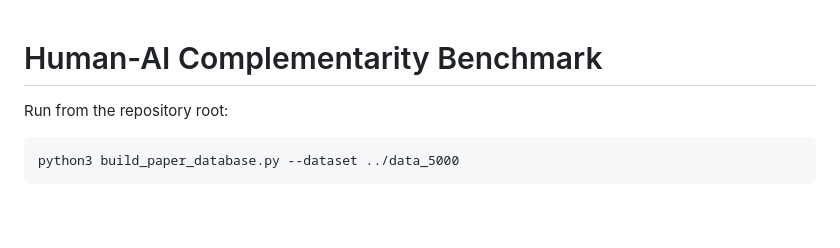
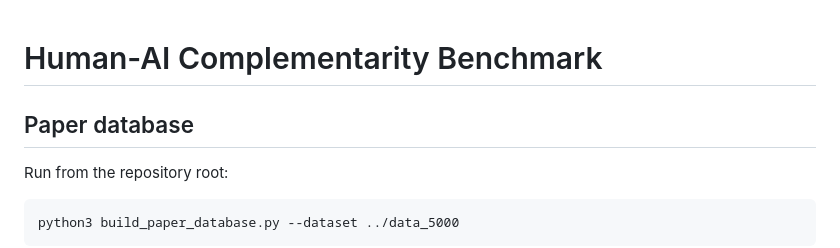
Before and after one commit to HarryLuUMN/compllm-bench-v2, a Markdown page: README.md, the part around the change. Rendered like a GitHub page; blank space fills up the shorter version.

Commit message:
Add paper database section to README
Add instructions for building the paper database.

```diff
--- a/README.md
+++ b/README.md
@@ -1,4 +1,6 @@
 # Human-AI Complementarity Benchmark
+
+## Paper database
 
 Run from the repository root:
 
```
